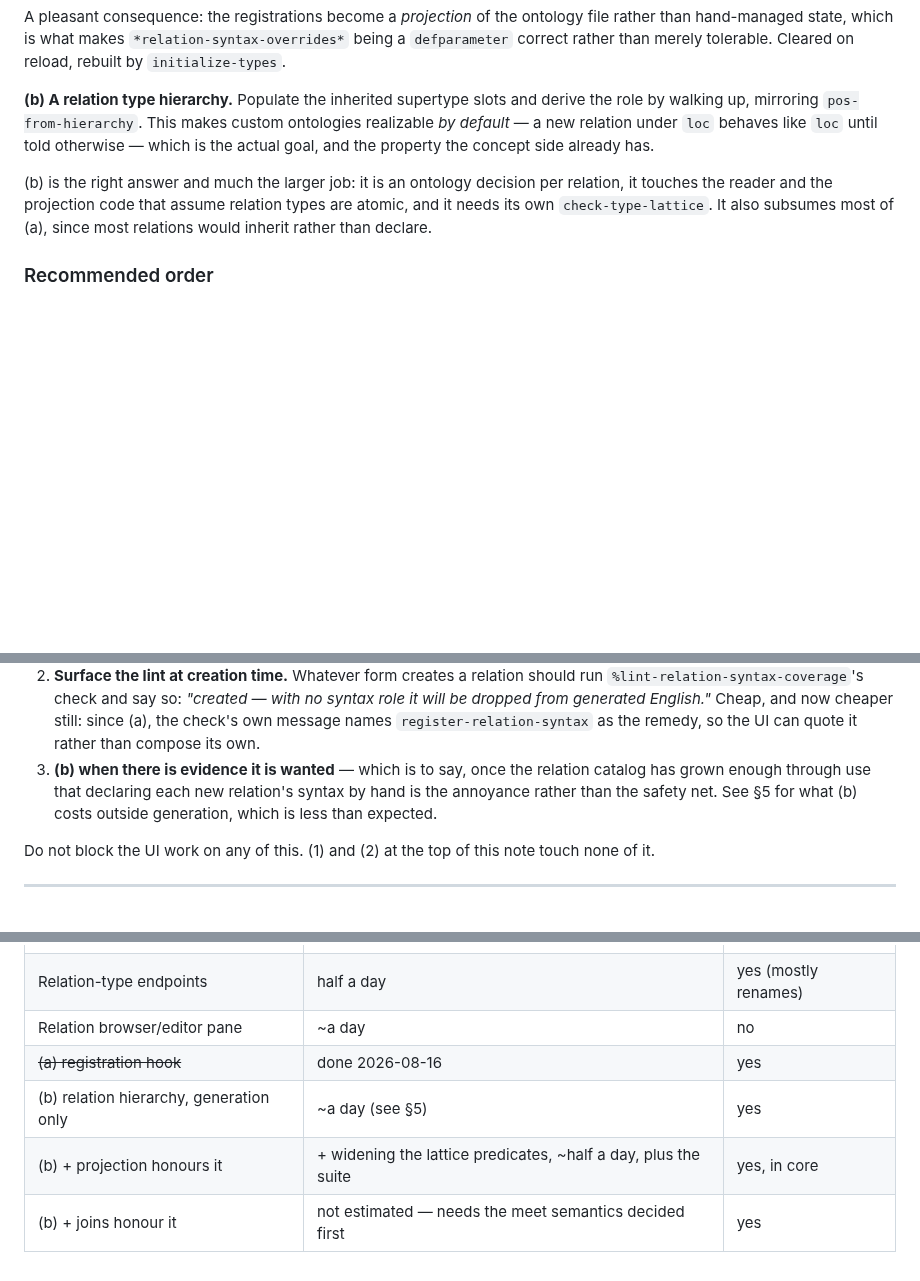
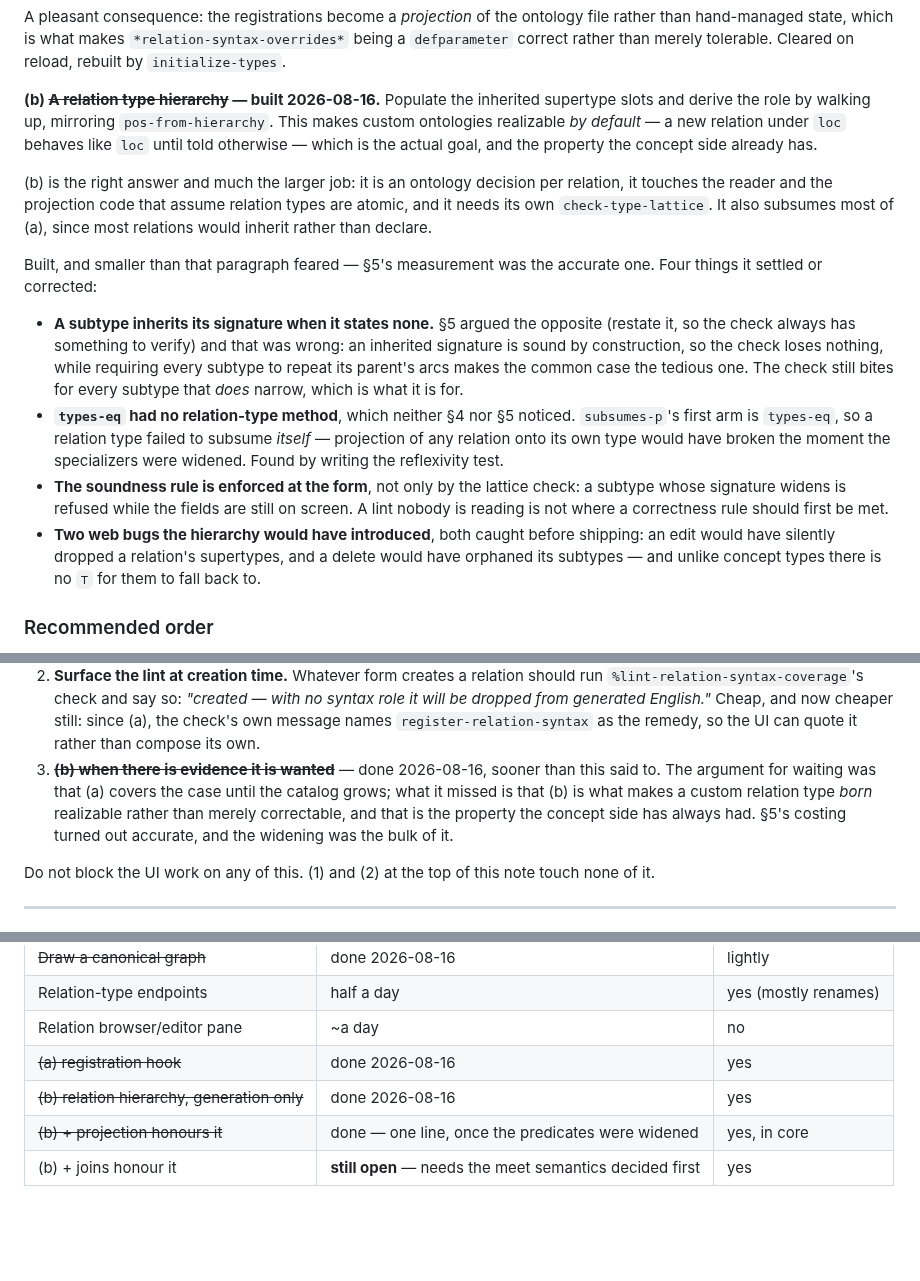
Before and after one commit to bruceseely/cgraph, a Markdown page: notes/type-editor-integration.md, 3 parts joined by grey strips. Rendered like a GitHub page; blank space fills up the shorter version.

Commit message:
notes: the relation hierarchy is built, and what it corrected
§4(b) marked done, with the four things building it settled — chiefly that §5
had the inheritance question backwards (a subtype inherits its signature when
it states none; requiring a restatement buys the check nothing it does not
already have), and that TYPES-EQ had no relation-type method, so SUBSUMES-P
answered NIL for a relation type and itself. Neither §4 nor §5 saw that one; the
reflexivity test did.

What remains outstanding in this note is now exactly one question: what two
incomparable relation types join to, given there is no bottom for relations.

Co-Authored-By: Claude Opus 5 <noreply@anthropic.com>

```diff
--- a/notes/type-editor-integration.md
+++ b/notes/type-editor-integration.md
@@ -334,7 +335,7 @@ file rather than hand-managed state, which is what makes
 `*relation-syntax-overrides*` being a `defparameter` correct rather than merely
 tolerable. Cleared on reload, rebuilt by `initialize-types`.
 
-**(b) A relation type hierarchy.** Populate the inherited supertype slots and
+**(b) ~~A relation type hierarchy~~ — built 2026-08-16.** Populate the inherited supertype slots and
 derive the role by walking up, mirroring `pos-from-hierarchy`. This makes
 custom ontologies realizable *by default* — a new relation under `loc` behaves
 like `loc` until told otherwise — which is the actual goal, and the property
@@ -344,6 +345,28 @@ the concept side already has.
 per relation, it touches the reader and the projection code that assume
 relation types are atomic, and it needs its own `check-type-lattice`. It also
 subsumes most of (a), since most relations would inherit rather than declare.
+
+Built, and smaller than that paragraph feared — §5's measurement was the
+accurate one. Four things it settled or corrected:
+
+- **A subtype inherits its signature when it states none.** §5 argued the
+  opposite (restate it, so the check always has something to verify) and that
+  was wrong: an inherited signature is sound by construction, so the check
+  loses nothing, while requiring every subtype to repeat its parent's arcs
+  makes the common case the tedious one. The check still bites for every
+  subtype that *does* narrow, which is what it is for.
+- **`types-eq` had no relation-type method**, which neither §4 nor §5 noticed.
+  `subsumes-p`'s first arm is `types-eq`, so a relation type failed to subsume
+  *itself* — projection of any relation onto its own type would have broken the
+  moment the specializers were widened. Found by writing the reflexivity test.
+- **The soundness rule is enforced at the form**, not only by the lattice
+  check: a subtype whose signature widens is refused while the fields are still
+  on screen. A lint nobody is reading is not where a correctness rule should
+  first be met.
+- **Two web bugs the hierarchy would have introduced**, both caught before
+  shipping: an edit would have silently dropped a relation's supertypes, and a
+  delete would have orphaned its subtypes — and unlike concept types there is
+  no `⊤` for them to fall back to.
 
 ### Recommended order
 
@@ -366,10 +389,12 @@ subsumes most of (a), since most relations would inherit rather than declare.
    now cheaper still: since (a), the check's own message names
    `register-relation-syntax` as the remedy, so the UI can quote it rather than
    compose its own.
-3. **(b) when there is evidence it is wanted** — which is to say, once the
-   relation catalog has grown enough through use that declaring each new
-   relation's syntax by hand is the annoyance rather than the safety net.
-   See §5 for what (b) costs outside generation, which is less than expected.
+3. ~~**(b) when there is evidence it is wanted**~~ — done 2026-08-16, sooner
+   than this said to. The argument for waiting was that (a) covers the case
+   until the catalog grows; what it missed is that (b) is what makes a custom
+   relation type *born* realizable rather than merely correctable, and that is
+   the property the concept side has always had. §5's costing turned out
+   accurate, and the widening was the bulk of it.
 
 Do not block the UI work on any of this. (1) and (2) at the top of this note
 touch none of it.
@@ -493,6 +518,6 @@ is a day of careful widening plus one line, with the genuinely open question
 | Relation-type endpoints | half a day | yes (mostly renames) |
 | Relation browser/editor pane | ~a day | no |
 | ~~(a) registration hook~~ | done 2026-08-16 | yes |
-| (b) relation hierarchy, generation only | ~a day (see §5) | yes |
-| (b) + projection honours it | + widening the lattice predicates, ~half a day, plus the suite | yes, in core |
-| (b) + joins honour it | not estimated — needs the meet semantics decided first | yes |
+| ~~(b) relation hierarchy, generation only~~ | done 2026-08-16 | yes |
+| ~~(b) + projection honours it~~ | done — one line, once the predicates were widened | yes, in core |
+| (b) + joins honour it | **still open** — needs the meet semantics decided first | yes |
```
Also changed, not shown: other parts of notes/type-editor-integration.md (+3 -2 lines).
